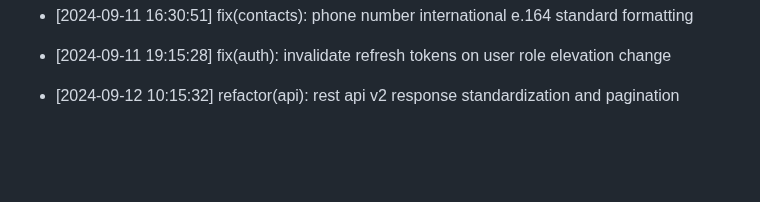
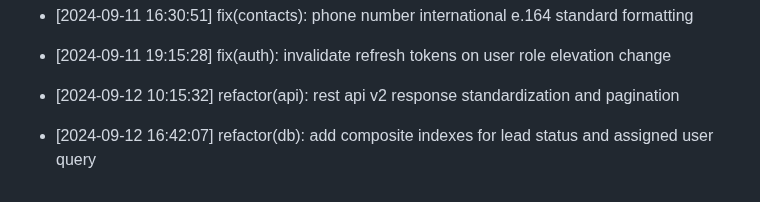
Before and after one commit to Goekss/CrmAPP, a Markdown page: CHANGELOG.md, the part around the change. GitHub-like rendering; blank space fills up the shorter version.

Commit message:
refactor(db): add composite indexes for lead status and assigned user query

```diff
--- a/CHANGELOG.md
+++ b/CHANGELOG.md
@@ -136,3 +136,5 @@
 - [2024-09-11 19:15:28] fix(auth): invalidate refresh tokens on user role elevation change
 
 - [2024-09-12 10:15:32] refactor(api): rest api v2 response standardization and pagination
+
+- [2024-09-12 16:42:07] refactor(db): add composite indexes for lead status and assigned user query
```
